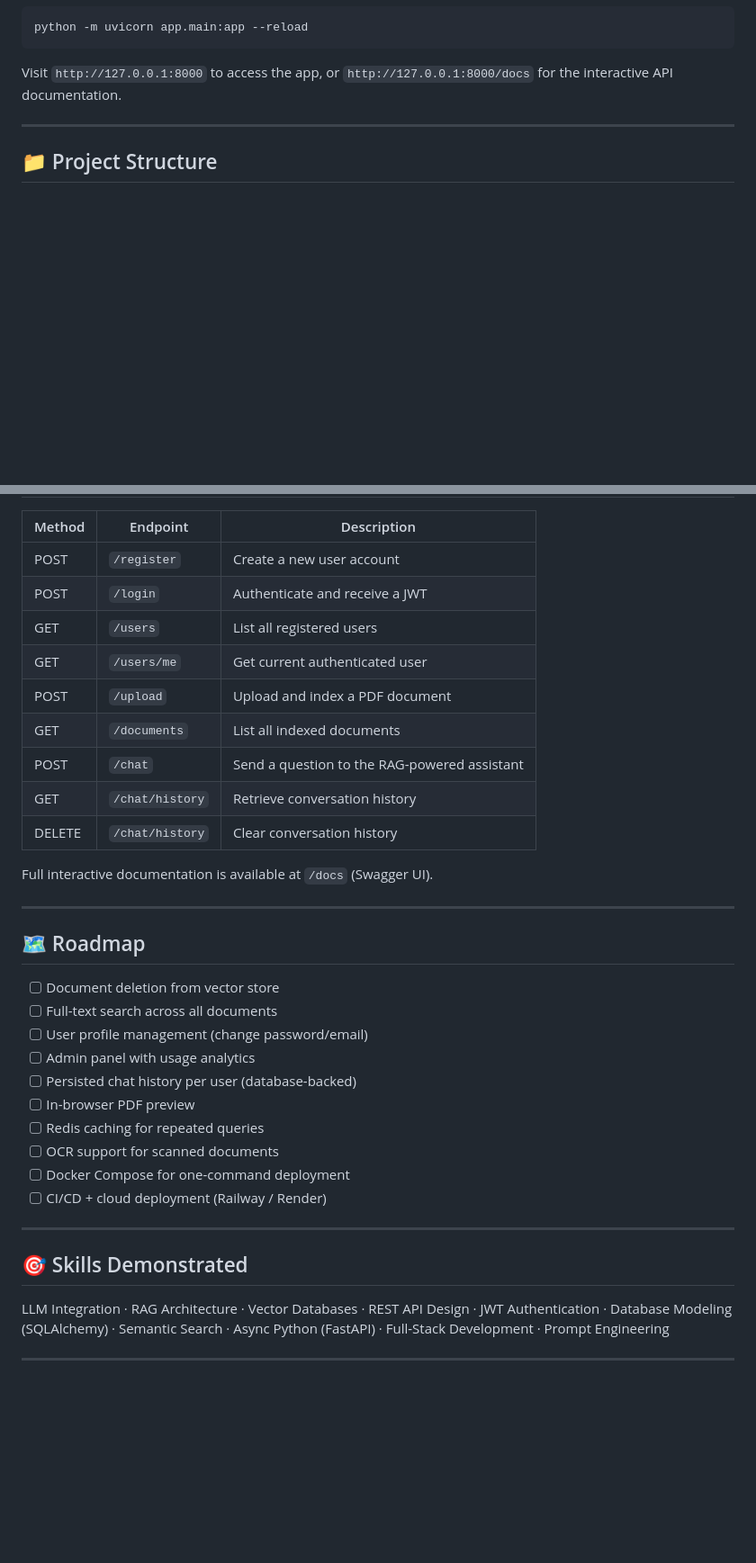
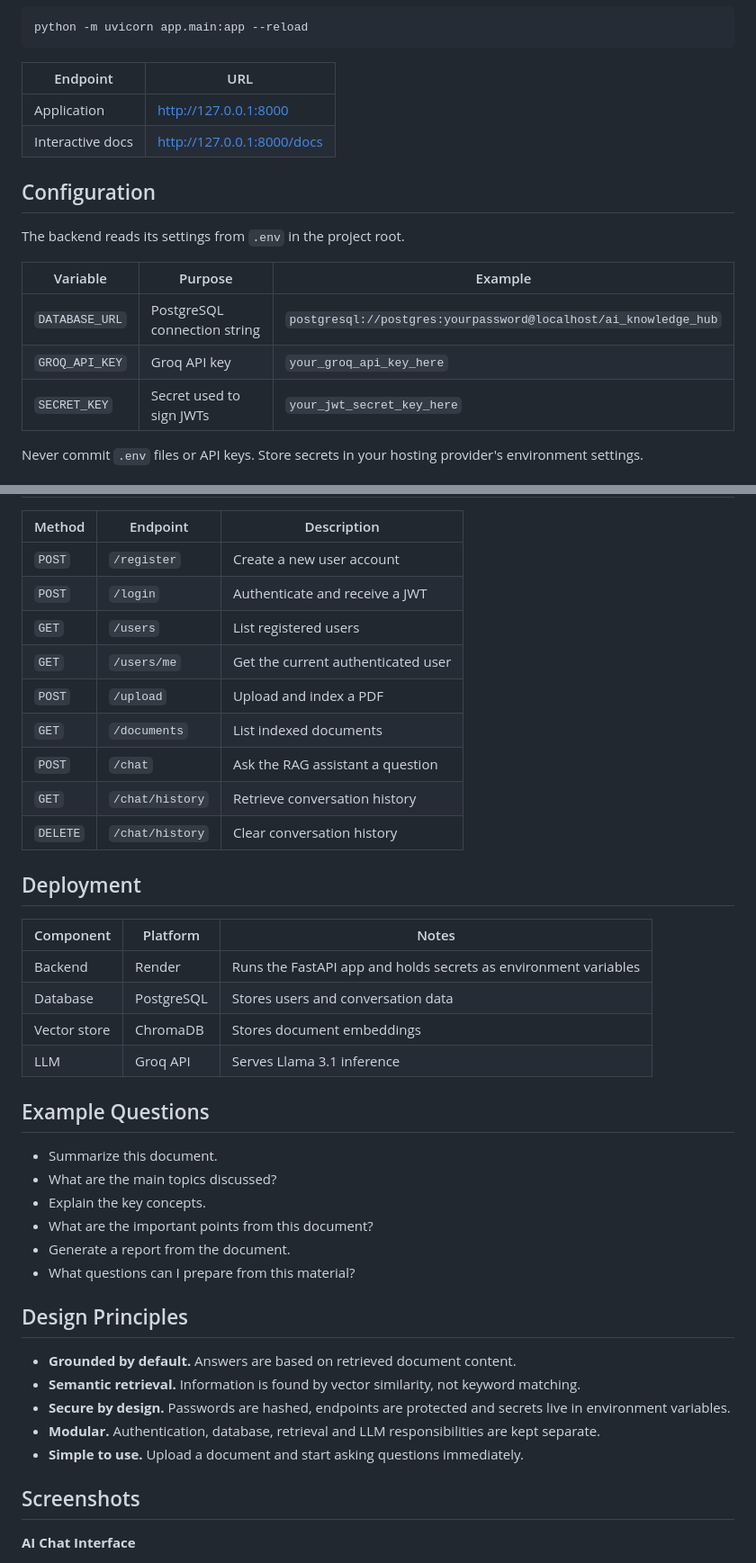
Before and after one commit to swethakannan595-crypto/AI-Knowledge-Hub, a Markdown page: README.md, 2 parts joined by grey strips. Shown at 90% size. GitHub-like rendering; blank space fills up the shorter version.

````diff
--- a/README.md
+++ b/README.md
@@ -162,11 +157,20 @@ CREATE DATABASE ai_knowledge_hub;
 python -m uvicorn app.main:app --reload
 ```
 
-Visit `http://127.0.0.1:8000` to access the app, or `http://127.0.0.1:8000/docs` for the interactive API documentation.
+| Endpoint | URL |
+|---|---|
+| Application | http://127.0.0.1:8000 |
+| Interactive docs | http://127.0.0.1:8000/docs |
 
----
+## Configuration
 
-## 📁 Project Structure
+The backend reads its settings from `.env` in the project root.
 
+| Variable | Purpose | Example |
+|---|---|---|
+| `DATABASE_URL` | PostgreSQL connection string | `postgresql://postgres:yourpassword@localhost/ai_knowledge_hub` |
+| `GROQ_API_KEY` | Groq API key | `your_groq_api_key_here` |
+| `SECRET_KEY` | Secret used to sign JWTs | `your_jwt_secret_key_here` |
 
+Never commit `.env` files or API keys. Store secrets in your hosting provider's environment settings.
 
@@ -179,38 +178,43 @@ Visit `http://127.0.0.1:8000` to access the app, or `http://127.0.0.1:8000/docs`
 
 | Method | Endpoint | Description |
 |---|---|---|
-| POST | `/register` | Create a new user account |
-| POST | `/login` | Authenticate and receive a JWT |
-| GET | `/users` | List all registered users |
-| GET | `/users/me` | Get current authenticated user |
-| POST | `/upload` | Upload and index a PDF document |
-| GET | `/documents` | List all indexed documents |
-| POST | `/chat` | Send a question to the RAG-powered assistant |
-| GET | `/chat/history` | Retrieve conversation history |
-| DELETE | `/chat/history` | Clear conversation history |
+| `POST` | `/register` | Create a new user account |
+| `POST` | `/login` | Authenticate and receive a JWT |
+| `GET` | `/users` | List registered users |
+| `GET` | `/users/me` | Get the current authenticated user |
+| `POST` | `/upload` | Upload and index a PDF |
+| `GET` | `/documents` | List indexed documents |
+| `POST` | `/chat` | Ask the RAG assistant a question |
+| `GET` | `/chat/history` | Retrieve conversation history |
+| `DELETE` | `/chat/history` | Clear conversation history |
 
-Full interactive documentation is available at `/docs` (Swagger UI).
+## Deployment
 
----
+| Component | Platform | Notes |
+|---|---|---|
+| Backend | Render | Runs the FastAPI app and holds secrets as environment variables |
+| Database | PostgreSQL | Stores users and conversation data |
+| Vector store | ChromaDB | Stores document embeddings |
+| LLM | Groq API | Serves Llama 3.1 inference |
 
-## 🗺️ Roadmap
+## Example Questions
 
-- [ ] Document deletion from vector store
-- [ ] Full-text search across all documents
-- [ ] User profile management (change password/email)
-- [ ] Admin panel with usage analytics
-- [ ] Persisted chat history per user (database-backed)
-- [ ] In-browser PDF preview
-- [ ] Redis caching for repeated queries
-- [ ] OCR support for scanned documents
-- [ ] Docker Compose for one-command deployment
-- [ ] CI/CD + cloud deployment (Railway / Render)
+- Summarize this document.
+- What are the main topics discussed?
+- Explain the key concepts.
+- What are the important points from this document?
+- Generate a report from the document.
+- What questions can I prepare from this material?
 
----
+## Design Principles
 
-## 🎯 Skills Demonstrated
+- **Grounded by default.** Answers are based on retrieved document content.
+- **Semantic retrieval.** Information is found by vector similarity, not keyword matching.
+- **Secure by design.** Passwords are hashed, endpoints are protected and secrets live in environment variables.
+- **Modular.** Authentication, database, retrieval and LLM responsibilities are kept separate.
+- **Simple to use.** Upload a document and start asking questions immediately.
 
-LLM Integration · RAG Architecture · Vector Databases · REST API Design · JWT Authentication · Database Modeling (SQLAlchemy) · Semantic Search · Async Python (FastAPI) · Full-Stack Development · Prompt Engineering
+## Screenshots
 
----
+**AI Chat Interface**
 
````
Also changed, not shown: other parts of README.md (+149 -128 lines).
